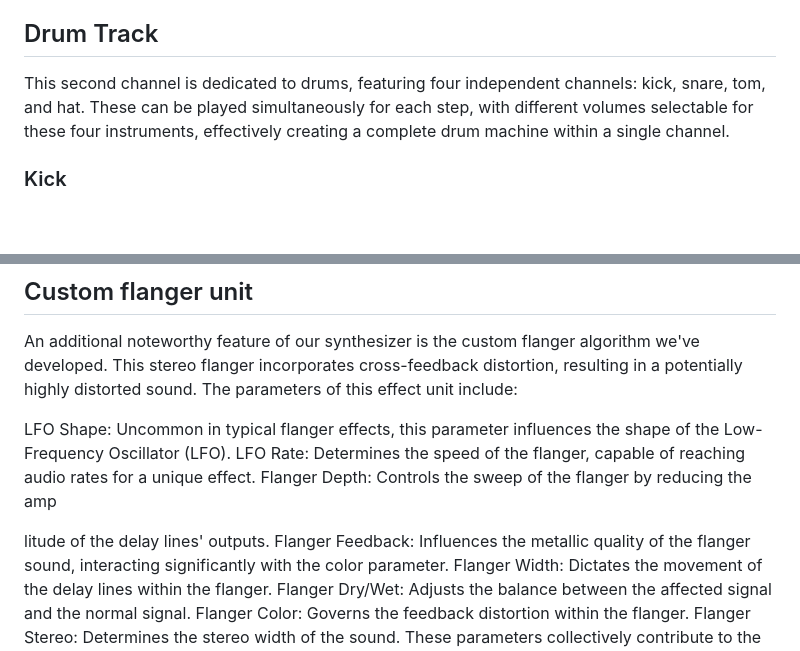
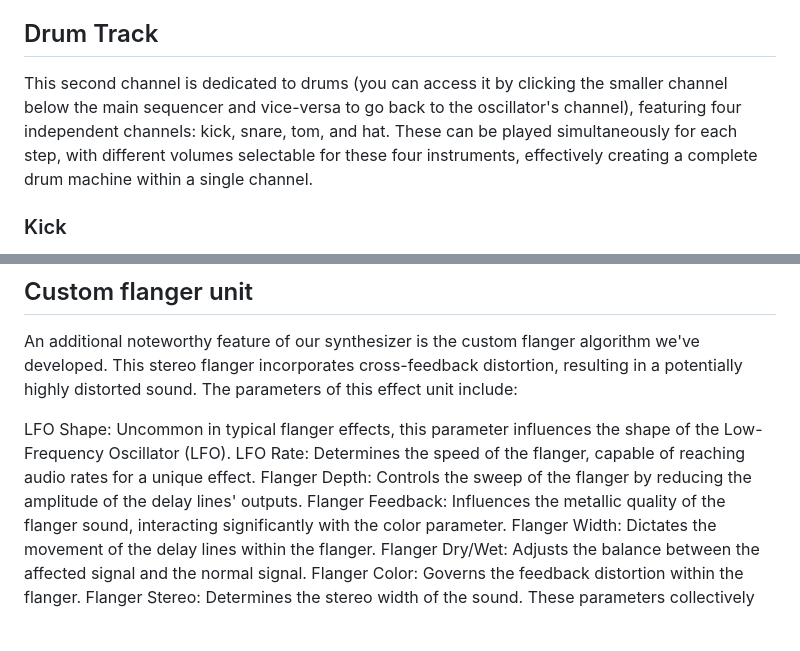
Before and after one commit to FranciscoMessina00/ProgettoACTAM2023, a Markdown page: README.md, 2 parts joined by grey strips. Rendered like a GitHub page; blank space fills up the shorter version.

```diff
--- a/README.md
+++ b/README.md
@@ -15,7 +15,7 @@ Comprising a carrier and a modulator, you can select the waveform for both by cl
 Define the attack and release of the sound in this section (designed for a percussive behavior). Below these controls are the LFO rate and amount knobs (the LFO modulates the modulator oscillator's amount parameter and can operate at audio rate, providing wild modulations and effects).
 
 ## Drum Track
-This second channel is dedicated to drums, featuring four independent channels: kick, snare, tom, and hat. These can be played simultaneously for each step, with different volumes selectable for these four instruments, effectively creating a complete drum machine within a single channel.
+This second channel is dedicated to drums (you can access it by clicking the smaller channel below the main sequencer and vice-versa to go back to the oscillator's channel), featuring four independent channels: kick, snare, tom, and hat. These can be played simultaneously for each step, with different volumes selectable for these four instruments, effectively creating a complete drum machine within a single channel.
 
 ### Kick
  Control over frequency, volume release, pitch envelope release, and pitch sweep amount (this parameter works in tandem with frequency release).
@@ -45,9 +45,7 @@ An additional noteworthy feature of our synthesizer is the custom flanger algori
 
 LFO Shape: Uncommon in typical flanger effects, this parameter influences the shape of the Low-Frequency Oscillator (LFO).
 LFO Rate: Determines the speed of the flanger, capable of reaching audio rates for a unique effect.
-Flanger Depth: Controls the sweep of the flanger by reducing the amp
-
-litude of the delay lines' outputs.
+Flanger Depth: Controls the sweep of the flanger by reducing the amplitude of the delay lines' outputs.
 Flanger Feedback: Influences the metallic quality of the flanger sound, interacting significantly with the color parameter.
 Flanger Width: Dictates the movement of the delay lines within the flanger.
 Flanger Dry/Wet: Adjusts the balance between the affected signal and the normal signal.
```
